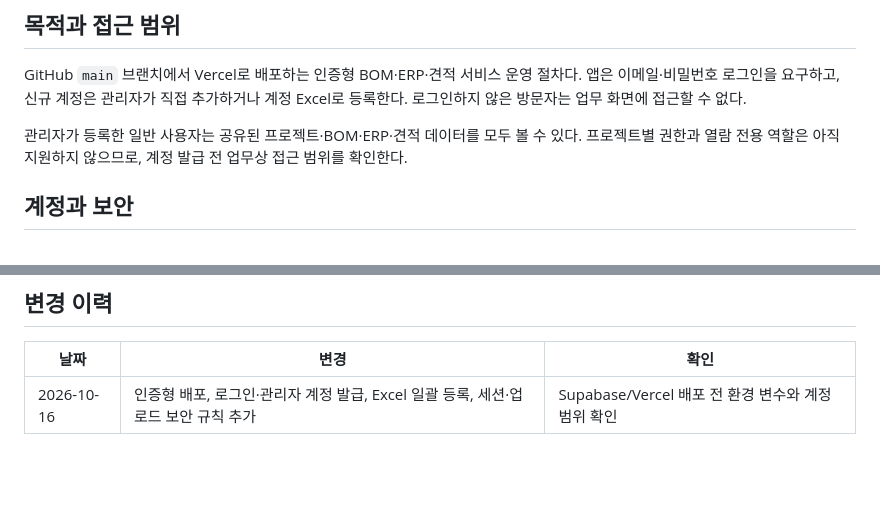
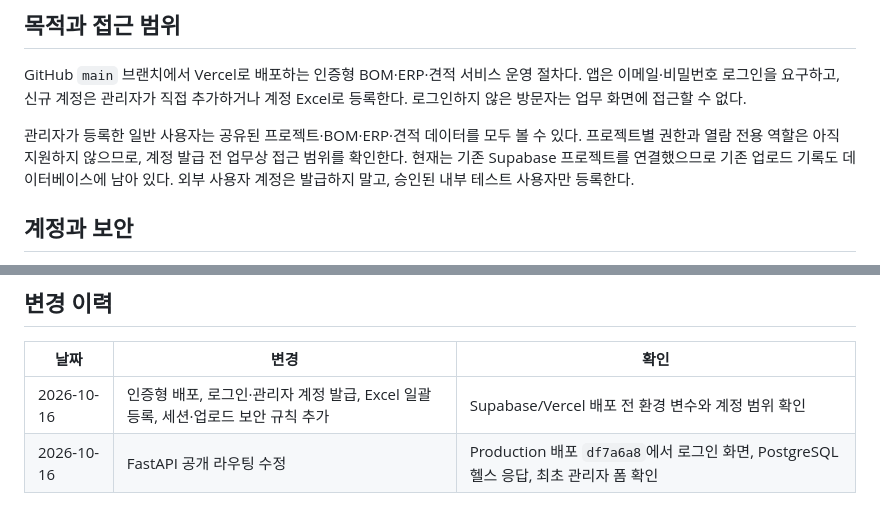
Before and after one commit to wildshin83/-AI-, a Markdown page: VERCEL_DEMO_DEPLOYMENT.md, 2 parts joined by grey strips. GitHub-like rendering; blank space fills up the shorter version.

Commit message:
Record verified production deployment

```diff
--- a/VERCEL_DEMO_DEPLOYMENT.md
+++ b/VERCEL_DEMO_DEPLOYMENT.md
@@ -5,6 +5,7 @@
 GitHub `main` 브랜치에서 Vercel로 배포하는 인증형 BOM·ERP·견적 서비스 운영 절차다. 앱은 이메일·비밀번호 로그인을 요구하고, 신규 계정은 관리자가 직접 추가하거나 계정 Excel로 등록한다. 로그인하지 않은 방문자는 업무 화면에 접근할 수 없다.
 
 관리자가 등록한 일반 사용자는 공유된 프로젝트·BOM·ERP·견적 데이터를 모두 볼 수 있다. 프로젝트별 권한과 열람 전용 역할은 아직 지원하지 않으므로, 계정 발급 전 업무상 접근 범위를 확인한다.
+현재는 기존 Supabase 프로젝트를 연결했으므로 기존 업로드 기록도 데이터베이스에 남아 있다. 외부 사용자 계정은 발급하지 말고, 승인된 내부 테스트 사용자만 등록한다.
 
 ## 계정과 보안
 
@@ -43,3 +44,4 @@ GitHub `main` 브랜치에서 Vercel로 배포하는 인증형 BOM·ERP·견적
 | 날짜 | 변경 | 확인 |
 |---|---|---|
 | 2026-10-16 | 인증형 배포, 로그인·관리자 계정 발급, Excel 일괄 등록, 세션·업로드 보안 규칙 추가 | Supabase/Vercel 배포 전 환경 변수와 계정 범위 확인 |
+| 2026-10-16 | FastAPI 공개 라우팅 수정 | Production 배포 `df7a6a8`에서 로그인 화면, PostgreSQL 헬스 응답, 최초 관리자 폼 확인 |
```
Also changed, not shown: change log.md (+1 -1 lines), error.md (+3 -3 lines).
